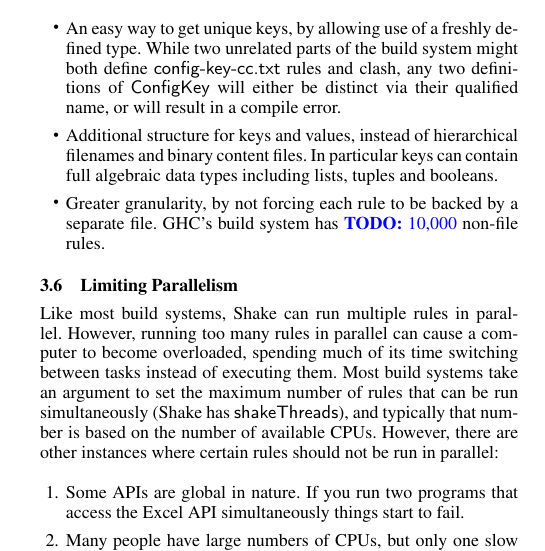
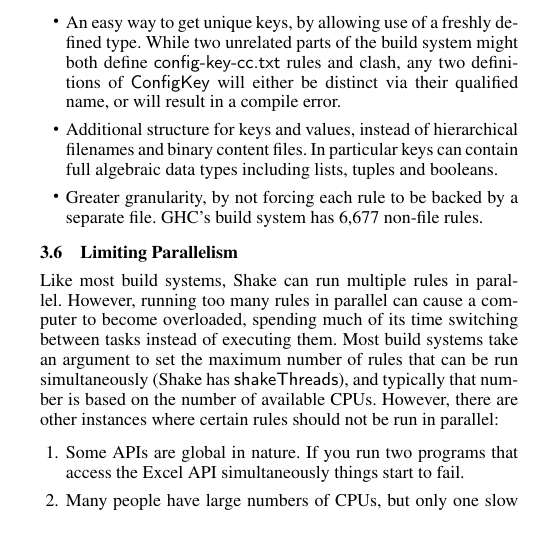
Before and after one commit to ndmitchell/shake-paper, a LaTeX paper (main.tex, which reads shake.tex): part of one column of page 4 of 13, cut so that both start at the same text. Compiled offline with pdfLaTeX; a missing font is replaced by an installed copy or a similar font.

Commit message:
Add numbers for how many non-file rules there are

```diff
--- a/shake.tex
+++ b/shake.tex
@@ -180,7 +180,7 @@ The use of non-file rule types is common in large build systems, occurring ten t
 \begin{itemize}
 \item An easy way to get unique keys, by allowing use of a freshly defined type. While two unrelated parts of the build system might both define \lst'config-key-cc.txt' rules and clash, any two definitions of \lst'ConfigKey' will either be distinct via their qualified name, or will result in a compile error.
 \item Additional structure for keys and values, instead of hierarchical filenames and binary content files. In particular keys can contain full algebraic data types including lists, tuples and booleans.
-\item Greater granularity, by not forcing each rule to be backed by a separate file. GHC's build system has \todo{10,000} non-file rules.
+\item Greater granularity, by not forcing each rule to be backed by a separate file. GHC's build system has 6,677 non-file rules.
 \end{itemize}
 
 \subsection{Limiting Parallelism}
```
